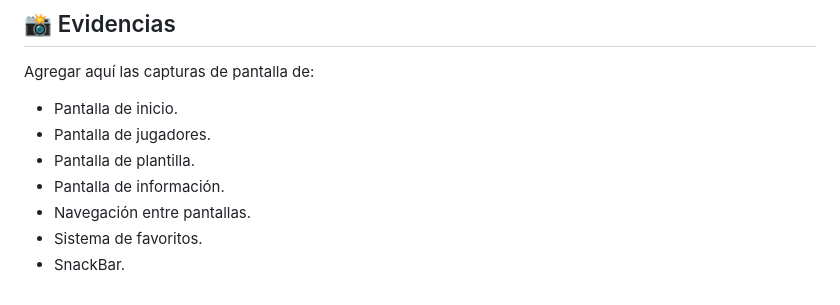
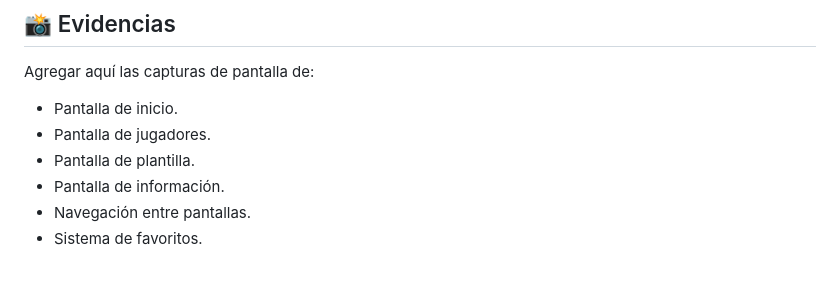
Before and after one commit to joaguirre-prog/Equipo-de-Futbol-de-Joseph-Aguirre, a Markdown page: README.md, the part around the change. Drawn GitHub-style.

Commit message:
Actualizar README del proyecto

```diff
--- a/README.md
+++ b/README.md
@@ -147,4 +147,3 @@ Agregar aquí las capturas de pantalla de:
 - Pantalla de información.
 - Navegación entre pantallas.
 - Sistema de favoritos.
-- SnackBar.
```
